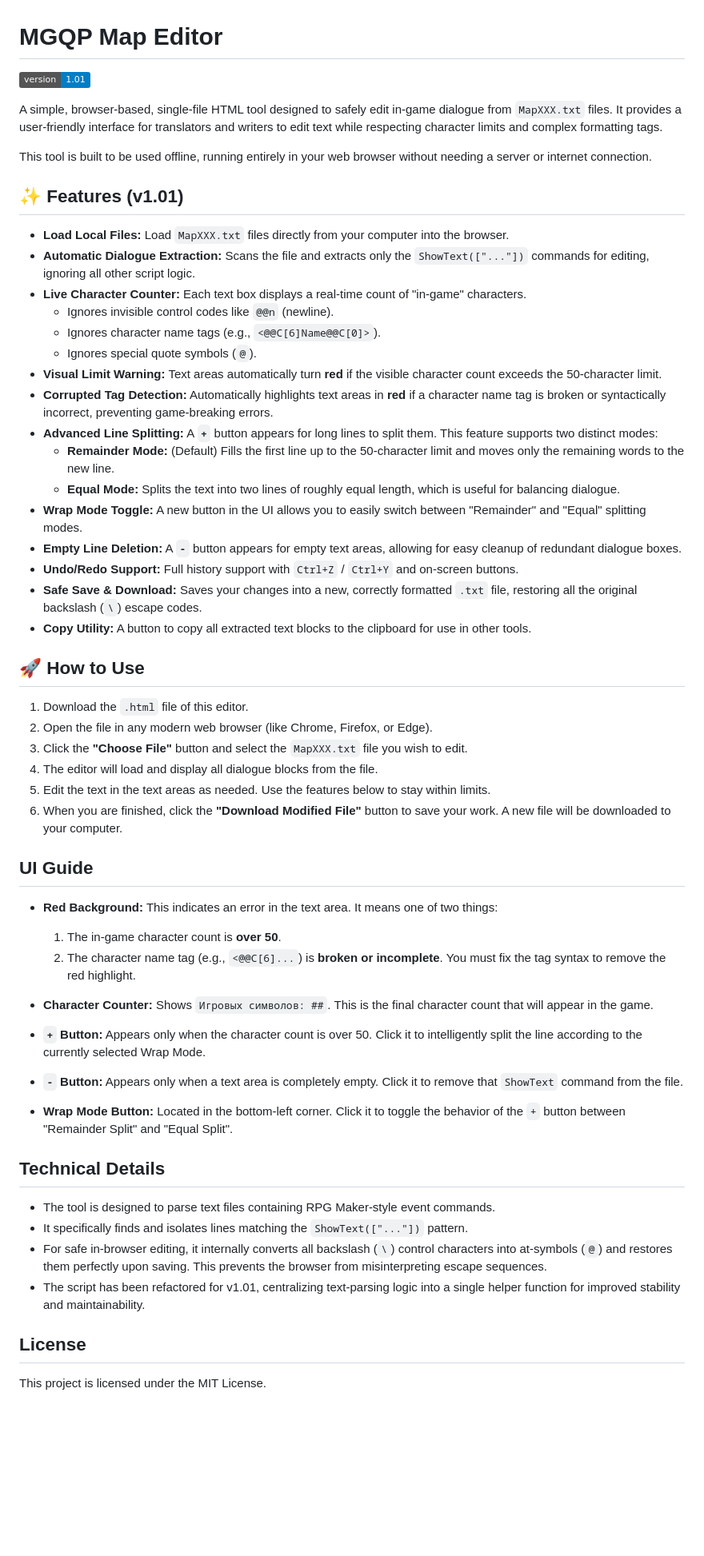
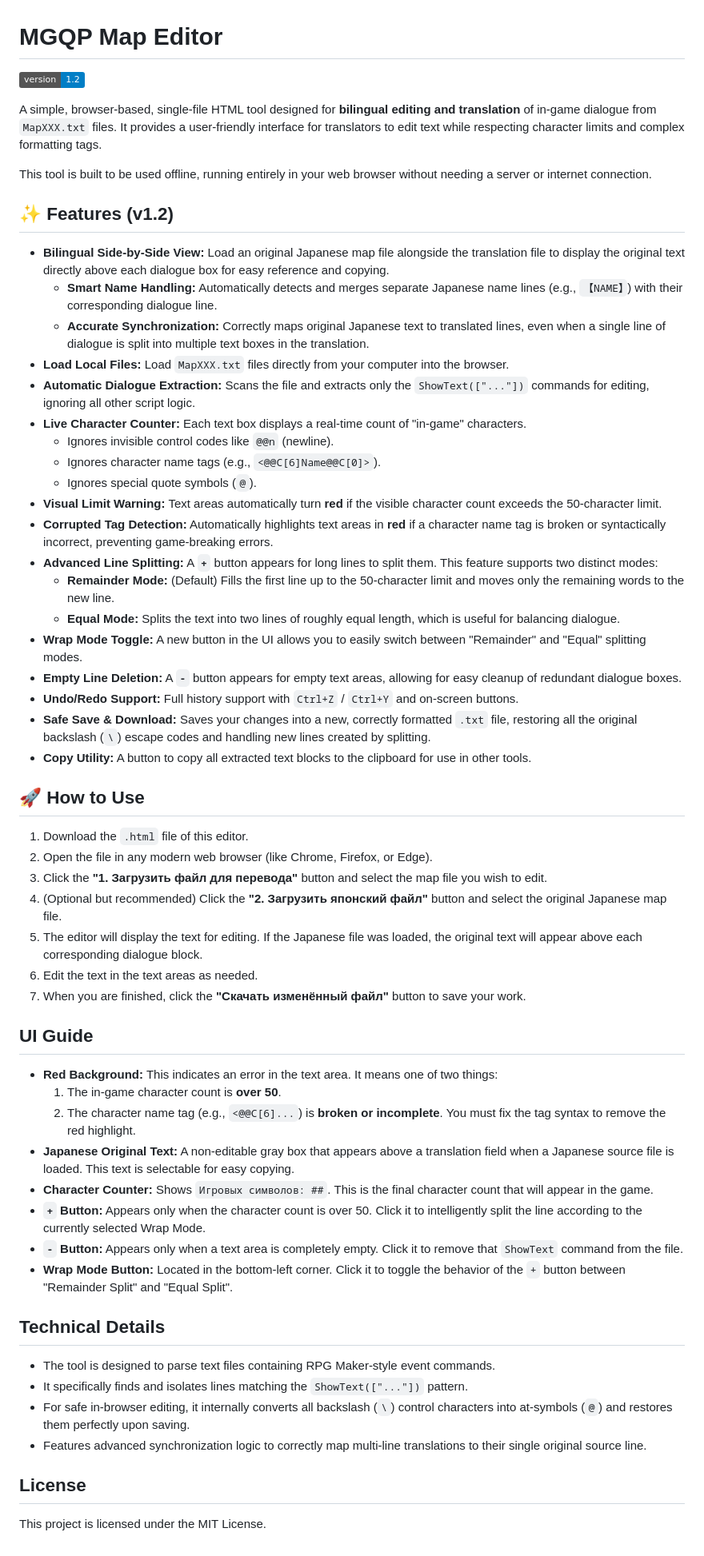
Before and after one commit to Glaive-Free-Fire/MGQP-Map-Editor, a Markdown page: README.md, the part around the change. Shown: that part at 80% size. Rendered like a GitHub page; badges without logos; blank space fills up the shorter version.

```diff
--- a/README.md
+++ b/README.md
@@ -1,58 +1,60 @@
 # MGQP Map Editor
-![Version](https://img.shields.io/badge/version-1.01-blue)
+![Version](https://img.shields.io/badge/version-1.2-blue)
 
-A simple, browser-based, single-file HTML tool designed to safely edit in-game dialogue from `MapXXX.txt` files. It provides a user-friendly interface for translators and writers to edit text while respecting character limits and complex formatting tags.
+A simple, browser-based, single-file HTML tool designed for **bilingual editing and translation** of in-game dialogue from `MapXXX.txt` files. It provides a user-friendly interface for translators to edit text while respecting character limits and complex formatting tags.
 
 This tool is built to be used offline, running entirely in your web browser without needing a server or internet connection.
 
-## ✨ Features (v1.01)
+## ✨ Features (v1.2)
 
-- **Load Local Files:** Load `MapXXX.txt` files directly from your computer into the browser.
-- **Automatic Dialogue Extraction:** Scans the file and extracts only the `ShowText(["..."])` commands for editing, ignoring all other script logic.
-- **Live Character Counter:** Each text box displays a real-time count of "in-game" characters.
-  - Ignores invisible control codes like `@@n` (newline).
-  - Ignores character name tags (e.g., `<@@C[6]Name@@C[0]>`).
-  - Ignores special quote symbols (`@`).
-- **Visual Limit Warning:** Text areas automatically turn **red** if the visible character count exceeds the 50-character limit.
-- **Corrupted Tag Detection:** Automatically highlights text areas in **red** if a character name tag is broken or syntactically incorrect, preventing game-breaking errors.
-- **Advanced Line Splitting:** A **`+`** button appears for long lines to split them. This feature supports two distinct modes:
-    - **Remainder Mode:** (Default) Fills the first line up to the 50-character limit and moves only the remaining words to the new line.
-    - **Equal Mode:** Splits the text into two lines of roughly equal length, which is useful for balancing dialogue.
-- **Wrap Mode Toggle:** A new button in the UI allows you to easily switch between "Remainder" and "Equal" splitting modes.
-- **Empty Line Deletion:** A **`-`** button appears for empty text areas, allowing for easy cleanup of redundant dialogue boxes.
-- **Undo/Redo Support:** Full history support with `Ctrl+Z` / `Ctrl+Y` and on-screen buttons.
-- **Safe Save & Download:** Saves your changes into a new, correctly formatted `.txt` file, restoring all the original backslash (`\`) escape codes.
-- **Copy Utility:** A button to copy all extracted text blocks to the clipboard for use in other tools.
+-   **Bilingual Side-by-Side View:** Load an original Japanese map file alongside the translation file to display the original text directly above each dialogue box for easy reference and copying.
+    -   **Smart Name Handling:** Automatically detects and merges separate Japanese name lines (e.g., `【NAME】`) with their corresponding dialogue line.
+    -   **Accurate Synchronization:** Correctly maps original Japanese text to translated lines, even when a single line of dialogue is split into multiple text boxes in the translation.
+-   **Load Local Files:** Load `MapXXX.txt` files directly from your computer into the browser.
+-   **Automatic Dialogue Extraction:** Scans the file and extracts only the `ShowText(["..."])` commands for editing, ignoring all other script logic.
+-   **Live Character Counter:** Each text box displays a real-time count of "in-game" characters.
+    -   Ignores invisible control codes like `@@n` (newline).
+    -   Ignores character name tags (e.g., `<@@C[6]Name@@C[0]>`).
+    -   Ignores special quote symbols (`@`).
+-   **Visual Limit Warning:** Text areas automatically turn **red** if the visible character count exceeds the 50-character limit.
+-   **Corrupted Tag Detection:** Automatically highlights text areas in **red** if a character name tag is broken or syntactically incorrect, preventing game-breaking errors.
+-   **Advanced Line Splitting:** A **`+`** button appears for long lines to split them. This feature supports two distinct modes:
+    -   **Remainder Mode:** (Default) Fills the first line up to the 50-character limit and moves only the remaining words to the new line.
+    -   **Equal Mode:** Splits the text into two lines of roughly equal length, which is useful for balancing dialogue.
+-   **Wrap Mode Toggle:** A new button in the UI allows you to easily switch between "Remainder" and "Equal" splitting modes.
+-   **Empty Line Deletion:** A **`-`** button appears for empty text areas, allowing for easy cleanup of redundant dialogue boxes.
+-   **Undo/Redo Support:** Full history support with `Ctrl+Z` / `Ctrl+Y` and on-screen buttons.
+-   **Safe Save & Download:** Saves your changes into a new, correctly formatted `.txt` file, restoring all the original backslash (`\`) escape codes and handling new lines created by splitting.
+-   **Copy Utility:** A button to copy all extracted text blocks to the clipboard for use in other tools.
 
 ## 🚀 How to Use
 
 1.  Download the `.html` file of this editor.
 2.  Open the file in any modern web browser (like Chrome, Firefox, or Edge).
-3.  Click the **"Choose File"** button and select the `MapXXX.txt` file you wish to edit.
-4.  The editor will load and display all dialogue blocks from the file.
-5.  Edit the text in the text areas as needed. Use the features below to stay within limits.
-6.  When you are finished, click the **"Download Modified File"** button to save your work. A new file will be downloaded to your computer.
+3.  Click the **"1. Загрузить файл для перевода"** button and select the map file you wish to edit.
+4.  (Optional but recommended) Click the **"2. Загрузить японский файл"** button and select the original Japanese map file.
+5.  The editor will display the text for editing. If the Japanese file was loaded, the original text will appear above each corresponding dialogue block.
+6.  Edit the text in the text areas as needed.
+7.  When you are finished, click the **"Скачать изменённый файл"** button to save your work.
 
-##  UI Guide
+## UI Guide
 
 -   **Red Background:** This indicates an error in the text area. It means one of two things:
     1.  The in-game character count is **over 50**.
     2.  The character name tag (e.g., `<@@C[6]...`) is **broken or incomplete**. You must fix the tag syntax to remove the red highlight.
-
+-   **Japanese Original Text:** A non-editable gray box that appears above a translation field when a Japanese source file is loaded. This text is selectable for easy copying.
 -   **Character Counter:** Shows `Игровых символов: ##`. This is the final character count that will appear in the game.
-
 -   **`+` Button:** Appears only when the character count is over 50. Click it to intelligently split the line according to the currently selected Wrap Mode.
-
 -   **`-` Button:** Appears only when a text area is completely empty. Click it to remove that `ShowText` command from the file.
-
 -   **Wrap Mode Button:** Located in the bottom-left corner. Click it to toggle the behavior of the `+` button between "Remainder Split" and "Equal Split".
 
 ## Technical Details
 
-- The tool is designed to parse text files containing RPG Maker-style event commands.
-- It specifically finds and isolates lines matching the `ShowText(["..."])` pattern.
-- For safe in-browser editing, it internally converts all backslash (`\`) control characters into at-symbols (`@`) and restores them perfectly upon saving. This prevents the browser from misinterpreting escape sequences.
-- The script has been refactored for v1.01, centralizing text-parsing logic into a single helper function for improved stability and maintainability.
+-   The tool is designed to parse text files containing RPG Maker-style event commands.
+-   It specifically finds and isolates lines matching the `ShowText(["..."])` pattern.
+-   For safe in-browser editing, it internally converts all backslash (`\`) control characters into at-symbols (`@`) and restores them perfectly upon saving.
+-   Features advanced synchronization logic to correctly map multi-line translations to their single original source line.
 
 ## License
+
 This project is licensed under the MIT License.
```
